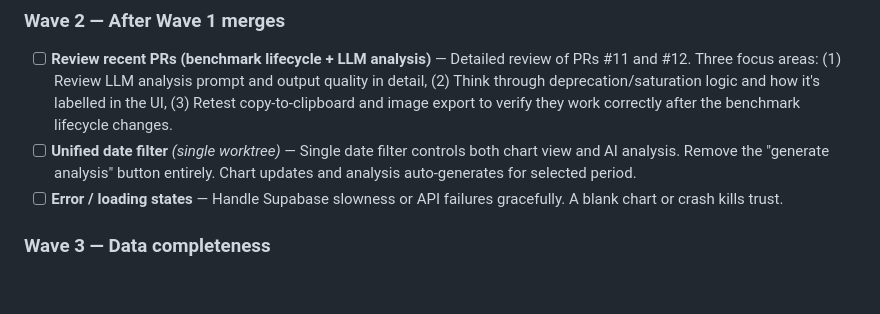
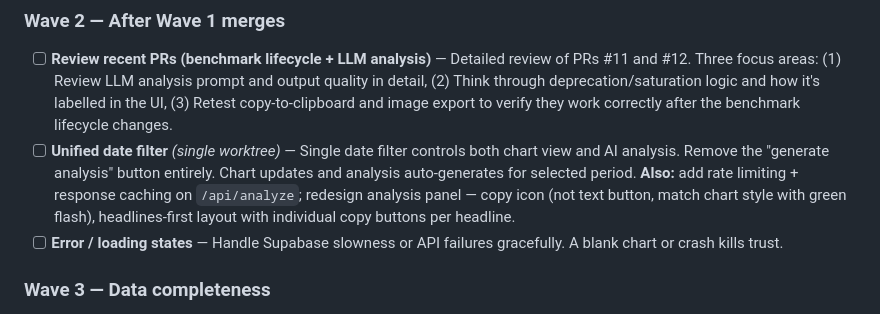
Before and after one commit to jackrich000/ai-race, a Markdown page: TASKS.md, the part around the change. Rendered like a GitHub page; blank space fills up the shorter version.

Commit message:
Add analysis UI notes to unified date filter task
Co-Authored-By: Claude Opus 4.6 <noreply@anthropic.com>

```diff
--- a/TASKS.md
+++ b/TASKS.md
@@ -19,7 +19,7 @@ Minimum viable launch. Organized into waves for parallel execution.
 ### Wave 2 — After Wave 1 merges
 
 - [ ] **Review recent PRs (benchmark lifecycle + LLM analysis)** — Detailed review of PRs #11 and #12. Three focus areas: (1) Review LLM analysis prompt and output quality in detail, (2) Think through deprecation/saturation logic and how it's labelled in the UI, (3) Retest copy-to-clipboard and image export to verify they work correctly after the benchmark lifecycle changes.
-- [ ] **Unified date filter** *(single worktree)* — Single date filter controls both chart view and AI analysis. Remove the "generate analysis" button entirely. Chart updates and analysis auto-generates for selected period.
+- [ ] **Unified date filter** *(single worktree)* — Single date filter controls both chart view and AI analysis. Remove the "generate analysis" button entirely. Chart updates and analysis auto-generates for selected period. **Also:** add rate limiting + response caching on `/api/analyze`; redesign analysis panel — copy icon (not text button, match chart style with green flash), headlines-first layout with individual copy buttons per headline.
 - [ ] **Error / loading states** — Handle Supabase slowness or API failures gracefully. A blank chart or crash kills trust.
 
 ### Wave 3 — Data completeness
```
